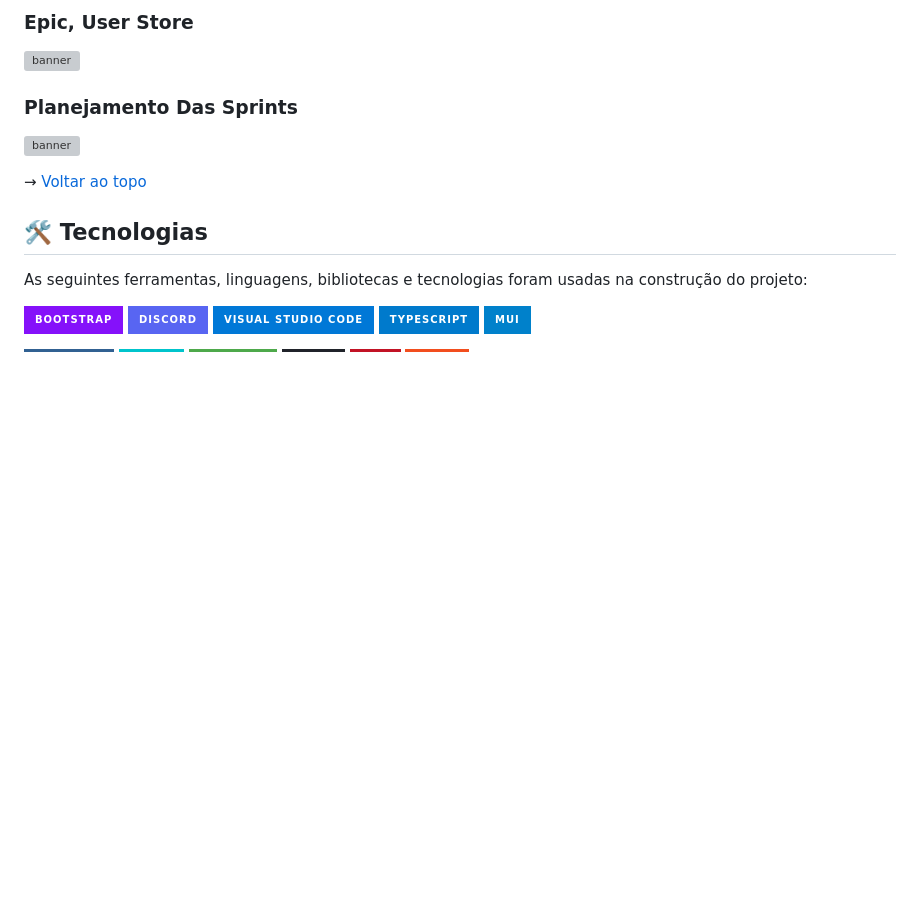
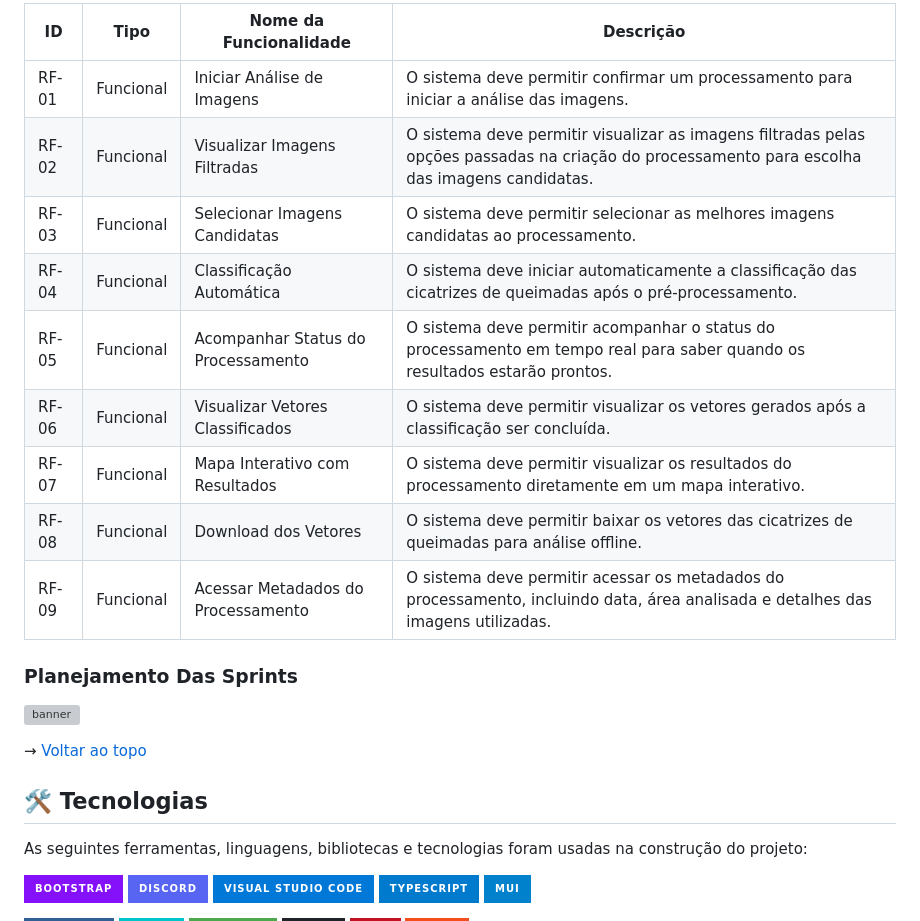
Before and after one commit to noctagroup/firetrack, a Markdown page: readme.md, the part around the change printed below. Rendered like a GitHub page; badges without logos; blank space fills up the shorter version; grey boxes are pictures that could not be loaded.

```diff
--- a/readme.md
+++ b/readme.md
@@ -46,6 +45,16 @@ Cada entrega foi realizada a partir da criação de uma branch neste repositóri
 
-###  Epic, User Store
-![banner]()
+| ID     | Tipo       | Nome da Funcionalidade                 | Descrição                                                                                                                                              |
+|--------|------------|----------------------------------------|---------------------------------------------------------------------------------------------------------------------------------------------------------|
+| RF-01  | Funcional  | Iniciar Análise de Imagens             | O sistema deve permitir confirmar um processamento para iniciar a análise das imagens.                                                                 |
+| RF-02  | Funcional  | Visualizar Imagens Filtradas           | O sistema deve permitir visualizar as imagens filtradas pelas opções passadas na criação do processamento para escolha das imagens candidatas.         |
+| RF-03  | Funcional  | Selecionar Imagens Candidatas          | O sistema deve permitir selecionar as melhores imagens candidatas ao processamento.                                                                    |
+| RF-04  | Funcional  | Classificação Automática               | O sistema deve iniciar automaticamente a classificação das cicatrizes de queimadas após o pré-processamento.                                           |
+| RF-05  | Funcional  | Acompanhar Status do Processamento     | O sistema deve permitir acompanhar o status do processamento em tempo real para saber quando os resultados estarão prontos.                            |
+| RF-06  | Funcional  | Visualizar Vetores Classificados       | O sistema deve permitir visualizar os vetores gerados após a classificação ser concluída.                                                              |
+| RF-07  | Funcional  | Mapa Interativo com Resultados         | O sistema deve permitir visualizar os resultados do processamento diretamente em um mapa interativo.                                                   |
+| RF-08  | Funcional  | Download dos Vetores                   | O sistema deve permitir baixar os vetores das cicatrizes de queimadas para análise offline.                                                             |
+| RF-09  | Funcional  | Acessar Metadados do Processamento     | O sistema deve permitir acessar os metadados do processamento, incluindo data, área analisada e detalhes das imagens utilizadas.                       |
+
 
 ###  Planejamento Das Sprints
 ![banner]()
```
Also changed, not shown: other parts of readme.md (+1 -2 lines).
